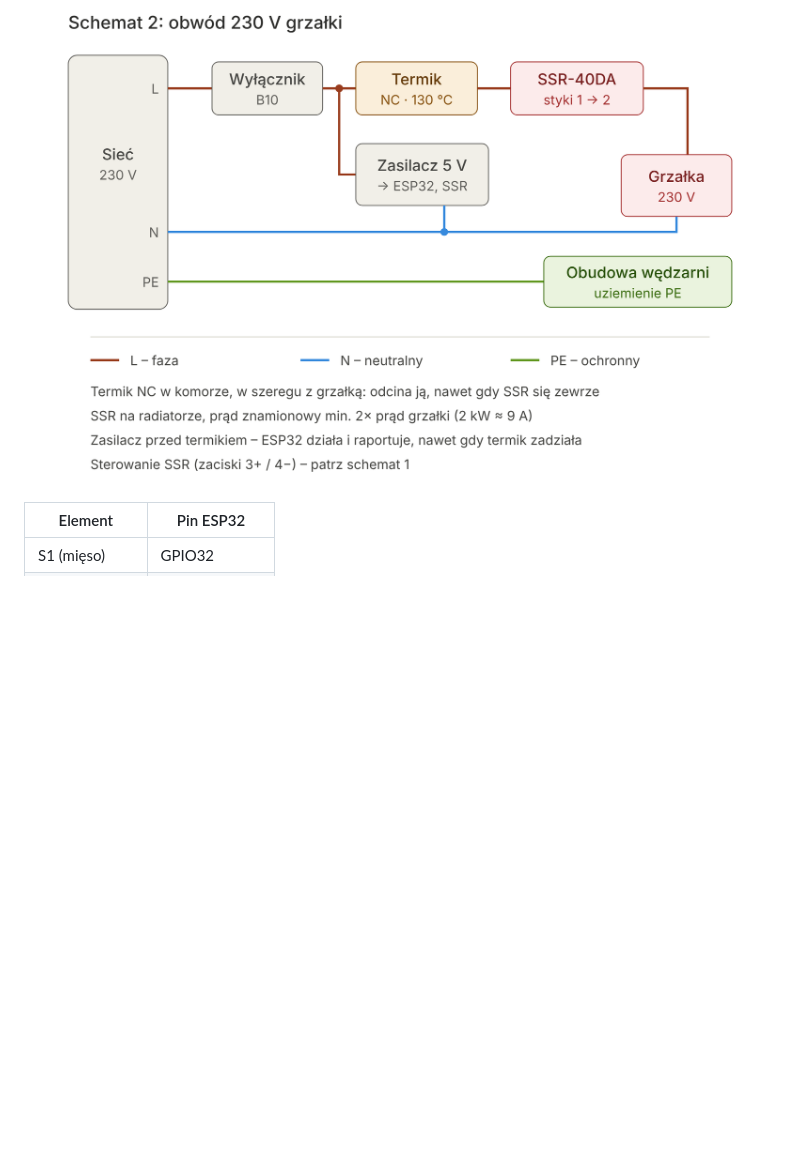
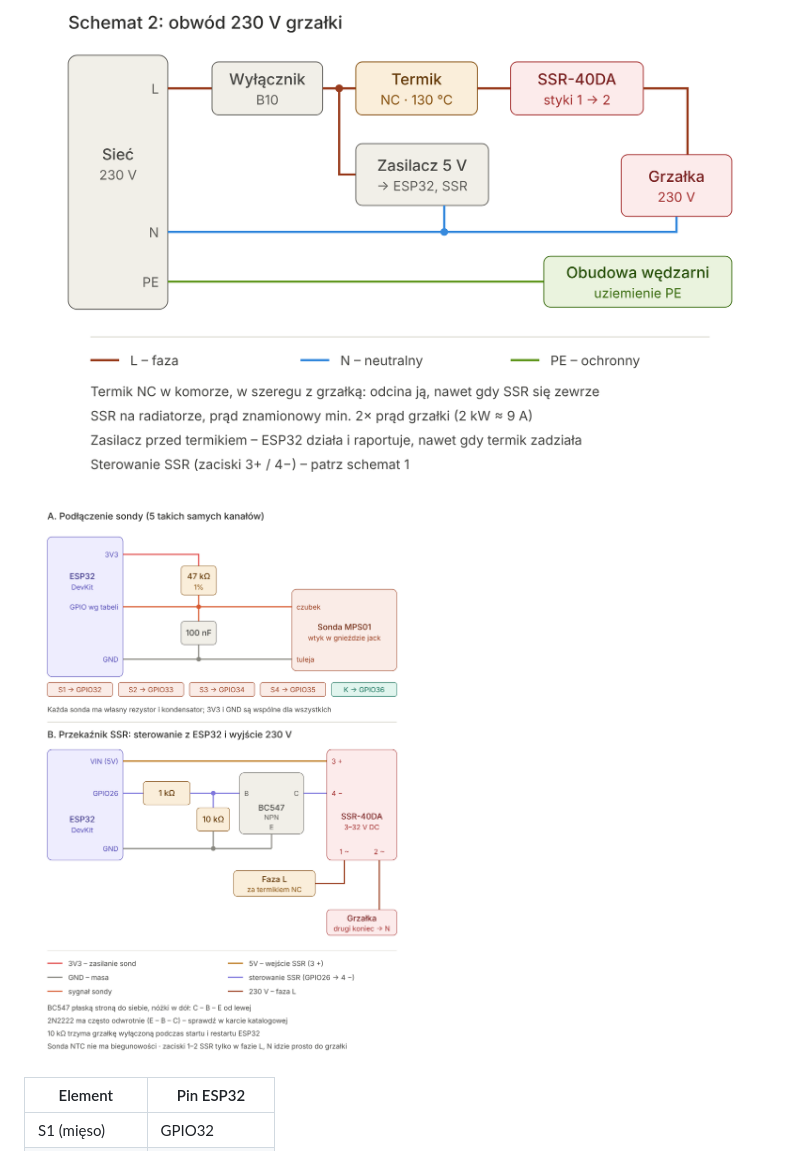
Before and after one commit to zooolw-sudo/wedzarnia, a Markdown page: README.md, the part around the change. Rendered like a GitHub page; pictures changed too: docs/schemat-3-podlaczenie-sond-i-ssr.png (added); blank space fills up the shorter version.

Commit message:
Szczegółowy schemat podłączenia sond i SSR
Co-Authored-By: Claude Opus 5.5 <noreply@anthropic.com>
Claude-Session: https://claude.ai/code/session_018uVMYKUCZqiDbj1nTW6sfr

```diff
--- a/README.md
+++ b/README.md
@@ -33,6 +33,8 @@ Sterowanie odbywa się w ESP32. Tablet tylko wyświetla i zmienia ustawienia, wi
 ![Schemat 1: sondy, ESP32 i sterowanie SSR](docs/schemat-1-sondy-esp32-ssr.png)
 
 ![Schemat 2: obwód 230 V grzałki](docs/schemat-2-obwod-230v.png)
+
+![Schemat 3: podłączenie sond i SSR krok po kroku](docs/schemat-3-podlaczenie-sond-i-ssr.png)
 
 | Element | Pin ESP32 |
 |---|---|
```
